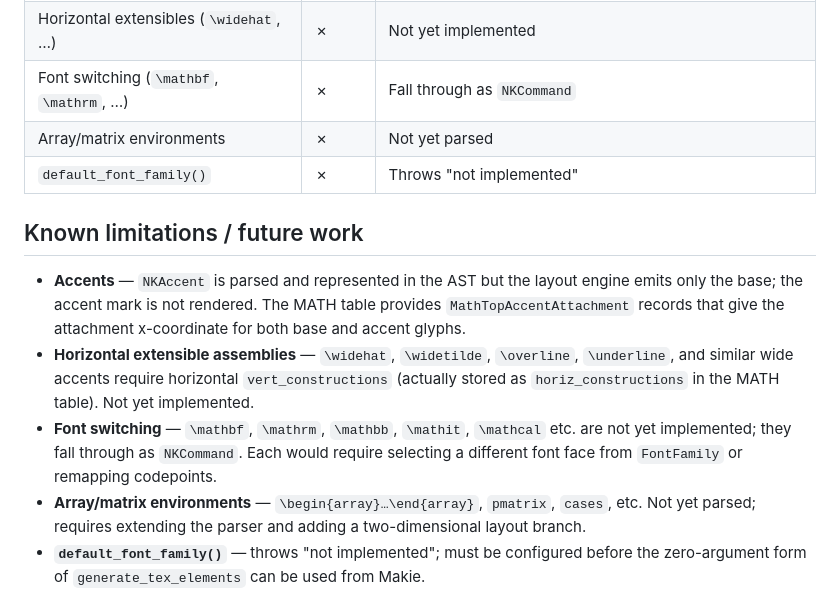
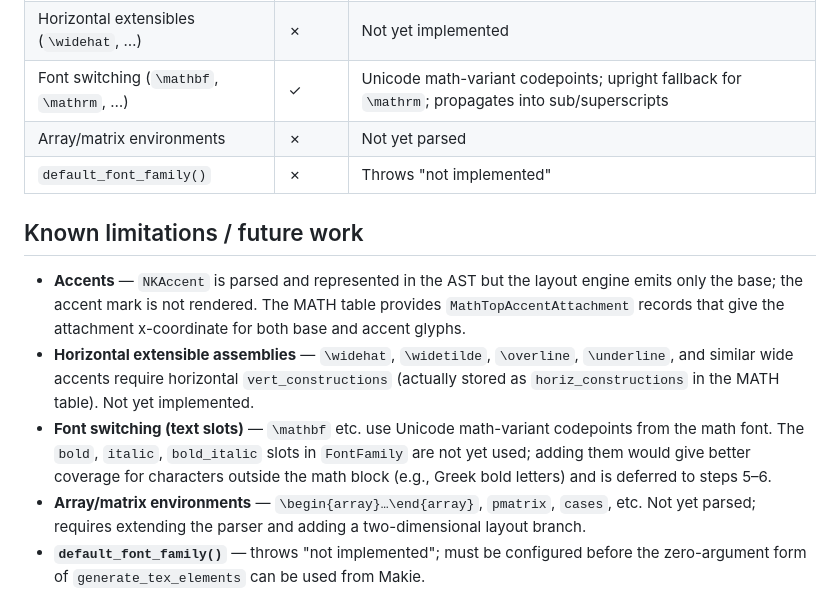
Before and after one commit to dawbarton/TeXLayout.jl, a Markdown page: CLAUDE.md, the part around the change. Drawn GitHub-style.

Commit message:
Update CLAUDE.md: mark font switching as implemented
Co-Authored-By: Claude Sonnet 4.6 <noreply@anthropic.com>

```diff
--- a/CLAUDE.md
+++ b/CLAUDE.md
@@ -191,7 +191,7 @@ A summary of major features and their status.
 | Inter-atom spacing | ✓ | TeX atom-class table (ord/bin/rel/op/open/close/punct/inner) |
 | Accents (`\hat`, `\bar`, `\vec`, …) | Partial | Parsed as `NKAccent`; base rendered but accent mark not placed |
 | Horizontal extensibles (`\widehat`, …) | ✗ | Not yet implemented |
-| Font switching (`\mathbf`, `\mathrm`, …) | ✗ | Fall through as `NKCommand` |
+| Font switching (`\mathbf`, `\mathrm`, …) | ✓ | Unicode math-variant codepoints; upright fallback for `\mathrm`; propagates into sub/superscripts |
 | Array/matrix environments | ✗ | Not yet parsed |
 | `default_font_family()` | ✗ | Throws "not implemented" |
 
@@ -204,9 +204,10 @@ A summary of major features and their status.
 - **Horizontal extensible assemblies** — `\widehat`, `\widetilde`, `\overline`,
   `\underline`, and similar wide accents require horizontal `vert_constructions` (actually
   stored as `horiz_constructions` in the MATH table).  Not yet implemented.
-- **Font switching** — `\mathbf`, `\mathrm`, `\mathbb`, `\mathit`, `\mathcal` etc. are
-  not yet implemented; they fall through as `NKCommand`.  Each would require selecting a
-  different font face from `FontFamily` or remapping codepoints.
+- **Font switching (text slots)** — `\mathbf` etc. use Unicode math-variant codepoints
+  from the math font.  The `bold`, `italic`, `bold_italic` slots in `FontFamily` are not
+  yet used; adding them would give better coverage for characters outside the math block
+  (e.g., Greek bold letters) and is deferred to steps 5–6.
 - **Array/matrix environments** — `\begin{array}…\end{array}`, `pmatrix`, `cases`, etc.
   Not yet parsed; requires extending the parser and adding a two-dimensional layout branch.
 - **`default_font_family()`** — throws "not implemented"; must be configured before
```
